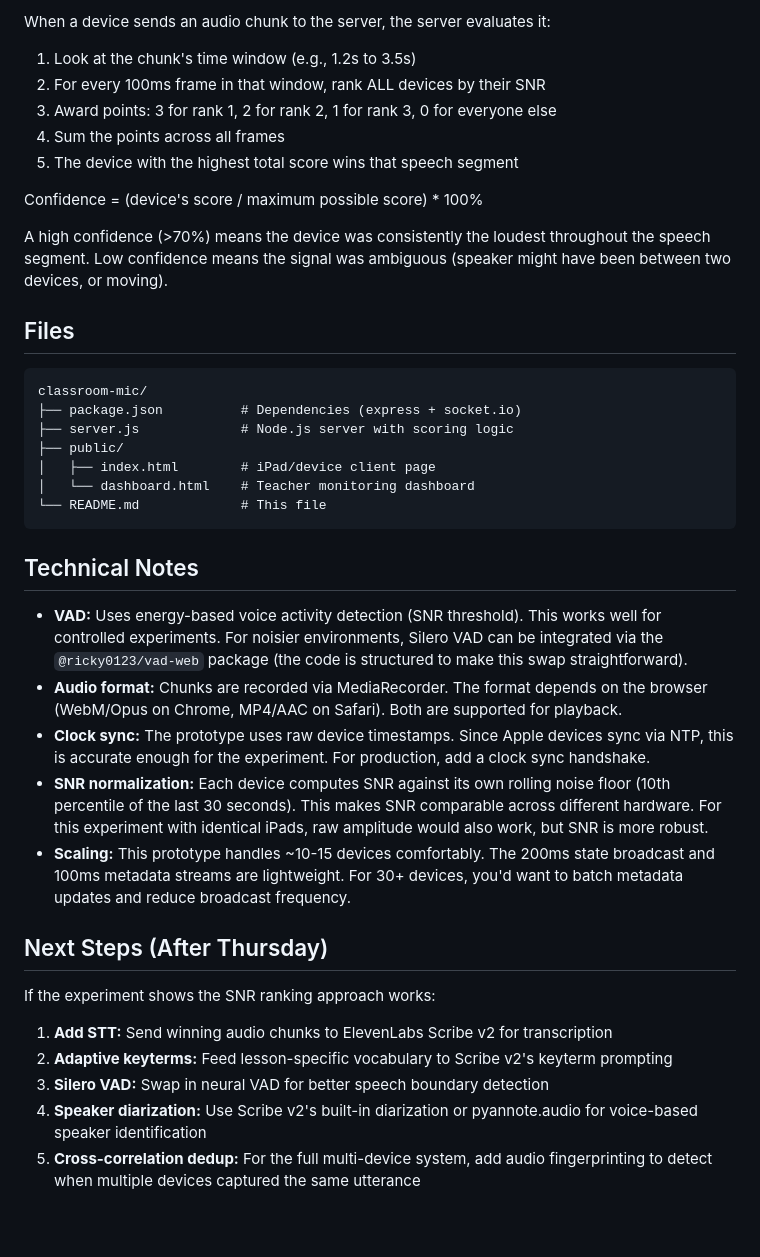
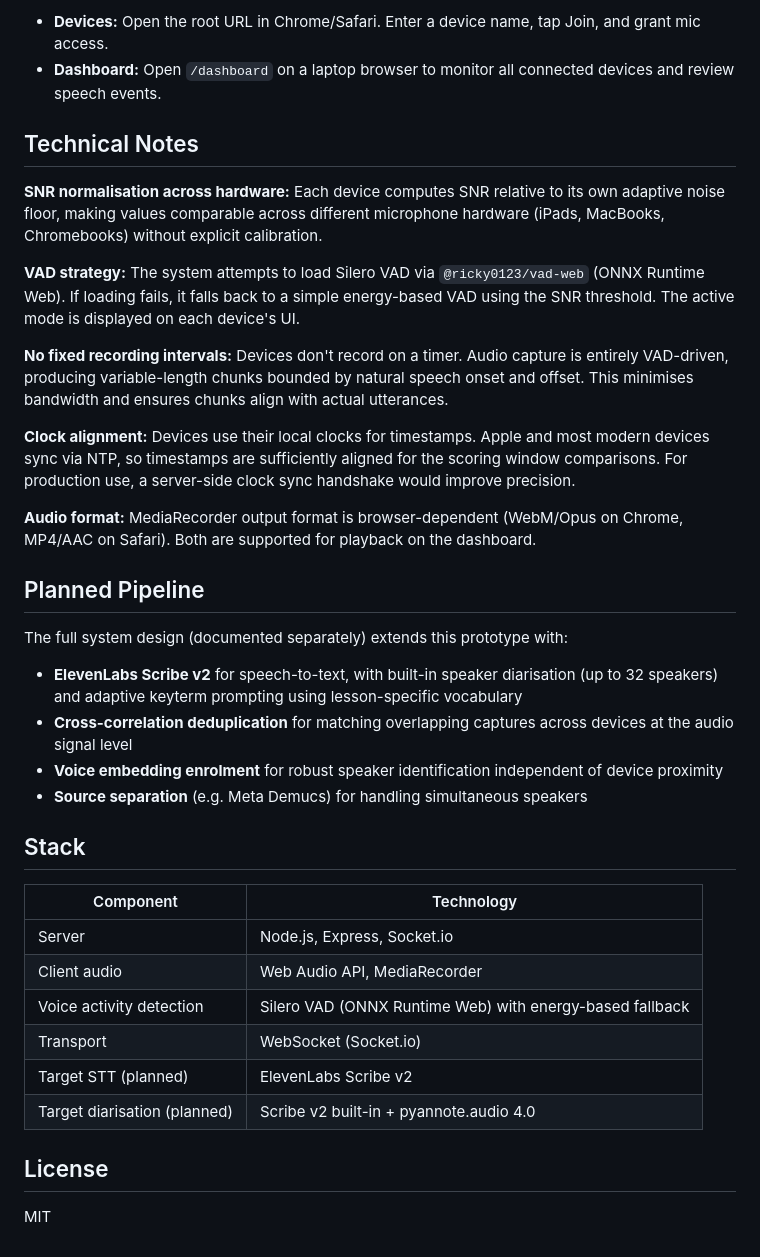
Before and after one commit to shreddedpaper/AI-ttention-Transcription-PLD-prototype, a Markdown page: README.md, the part around one of its changes. Rendered like a GitHub page.

````diff
--- a/README.md
+++ b/README.md
@@ -55,42 +67,39 @@ Then open `http://localhost:3000` in your browser.
 
-When a device sends an audio chunk to the server, the server evaluates it:
-
-1. Look at the chunk's time window (e.g., 1.2s to 3.5s)
-2. For every 100ms frame in that window, rank ALL devices by their SNR
-3. Award points: 3 for rank 1, 2 for rank 2, 1 for rank 3, 0 for everyone else
-4. Sum the points across all frames
-5. The device with the highest total score wins that speech segment
-
-Confidence = (device's score / maximum possible score) * 100%
-
-A high confidence (>70%) means the device was consistently the loudest throughout the speech segment. Low confidence means the signal was ambiguous (speaker might have been between two devices, or moving).
-
-## Files
-
-```
-classroom-mic/
-├── package.json          # Dependencies (express + socket.io)
-├── server.js             # Node.js server with scoring logic
-├── public/
-│   ├── index.html        # iPad/device client page
-│   └── dashboard.html    # Teacher monitoring dashboard
-└── README.md             # This file
-```
+- **Devices:** Open the root URL in Chrome/Safari. Enter a device name, tap Join, and grant mic access.
+- **Dashboard:** Open `/dashboard` on a laptop browser to monitor all connected devices and review speech events.
 
 ## Technical Notes
 
-- **VAD:** Uses energy-based voice activity detection (SNR threshold). This works well for controlled experiments. For noisier environments, Silero VAD can be integrated via the `@ricky0123/vad-web` package (the code is structured to make this swap straightforward).
-- **Audio format:** Chunks are recorded via MediaRecorder. The format depends on the browser (WebM/Opus on Chrome, MP4/AAC on Safari). Both are supported for playback.
-- **Clock sync:** The prototype uses raw device timestamps. Since Apple devices sync via NTP, this is accurate enough for the experiment. For production, add a clock sync handshake.
-- **SNR normalization:** Each device computes SNR against its own rolling noise floor (10th percentile of the last 30 seconds). This makes SNR comparable across different hardware. For this experiment with identical iPads, raw amplitude would also work, but SNR is more robust.
-- **Scaling:** This prototype handles ~10-15 devices comfortably. The 200ms state broadcast and 100ms metadata streams are lightweight. For 30+ devices, you'd want to batch metadata updates and reduce broadcast frequency.
+**SNR normalisation across hardware:** Each device computes SNR relative to its own adaptive noise floor, making values comparable across different microphone hardware (iPads, MacBooks, Chromebooks) without explicit calibration.
 
-## Next Steps (After Thursday)
+**VAD strategy:** The system attempts to load Silero VAD via `@ricky0123/vad-web` (ONNX Runtime Web). If loading fails, it falls back to a simple energy-based VAD using the SNR threshold. The active mode is displayed on each device's UI.
 
-If the experiment shows the SNR ranking approach works:
+**No fixed recording intervals:** Devices don't record on a timer. Audio capture is entirely VAD-driven, producing variable-length chunks bounded by natural speech onset and offset. This minimises bandwidth and ensures chunks align with actual utterances.
 
-1. **Add STT:** Send winning audio chunks to ElevenLabs Scribe v2 for transcription
-2. **Adaptive keyterms:** Feed lesson-specific vocabulary to Scribe v2's keyterm prompting
-3. **Silero VAD:** Swap in neural VAD for better speech boundary detection
-4. **Speaker diarization:** Use Scribe v2's built-in diarization or pyannote.audio for voice-based speaker identification
-5. **Cross-correlation dedup:** For the full multi-device system, add audio fingerprinting to detect when multiple devices captured the same utterance
+**Clock alignment:** Devices use their local clocks for timestamps. Apple and most modern devices sync via NTP, so timestamps are sufficiently aligned for the scoring window comparisons. For production use, a server-side clock sync handshake would improve precision.
+
+**Audio format:** MediaRecorder output format is browser-dependent (WebM/Opus on Chrome, MP4/AAC on Safari). Both are supported for playback on the dashboard.
+
+## Planned Pipeline
+
+The full system design (documented separately) extends this prototype with:
+
+- **ElevenLabs Scribe v2** for speech-to-text, with built-in speaker diarisation (up to 32 speakers) and adaptive keyterm prompting using lesson-specific vocabulary
+- **Cross-correlation deduplication** for matching overlapping captures across devices at the audio signal level
+- **Voice embedding enrolment** for robust speaker identification independent of device proximity
+- **Source separation** (e.g. Meta Demucs) for handling simultaneous speakers
+
+## Stack
+
+| Component | Technology |
+|---|---|
+| Server | Node.js, Express, Socket.io |
+| Client audio | Web Audio API, MediaRecorder |
+| Voice activity detection | Silero VAD (ONNX Runtime Web) with energy-based fallback |
+| Transport | WebSocket (Socket.io) |
+| Target STT (planned) | ElevenLabs Scribe v2 |
+| Target diarisation (planned) | Scribe v2 built-in + pyannote.audio 4.0 |
+
+## License
+
+MIT
````
Also changed, not shown: other parts of README.md (+45 -33 lines).
